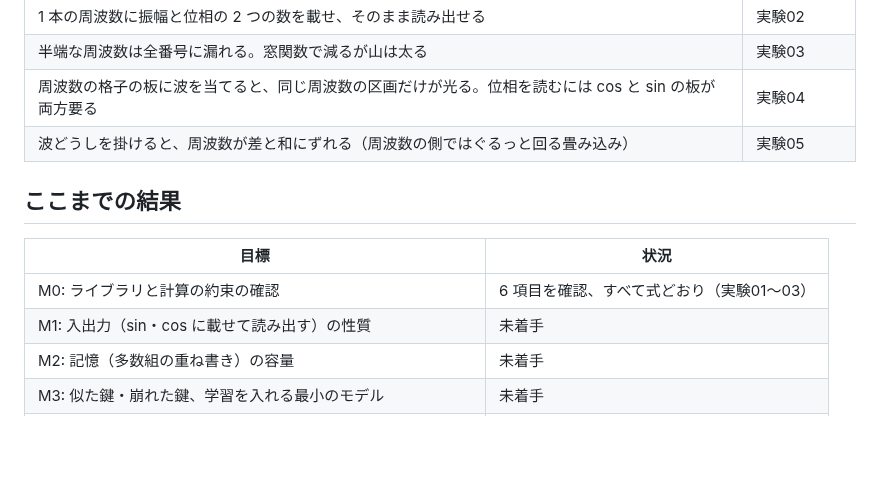
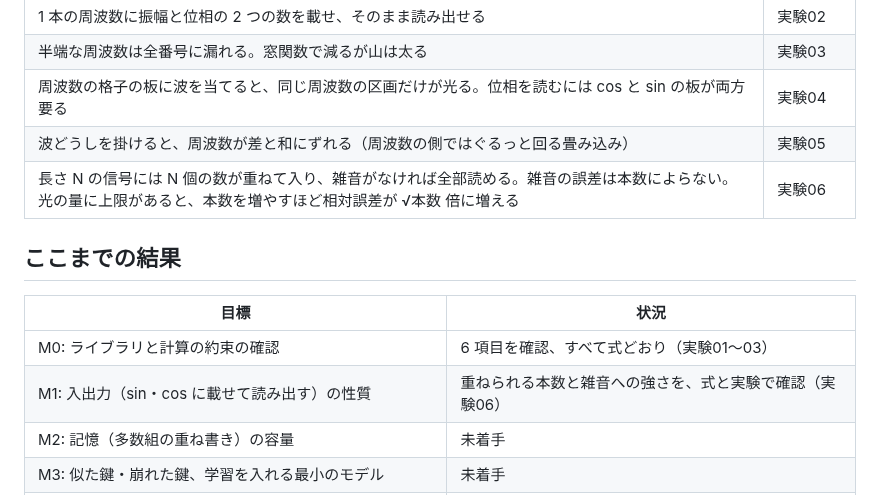
Before and after one commit to devaf09/Sin-CNN3, a Markdown page: README.md, the part around the change. Drawn GitHub-style; blank space fills up the shorter version.

Commit message:
実験06: 長さ N の信号に N 個の数まで重ねて読める。雑音の誤差は本数によらない
Co-Authored-By: Claude Opus 5.5 (1M context) <noreply@anthropic.com>

```diff
--- a/README.md
+++ b/README.md
@@ -30,13 +30,14 @@ sin・cos の波に情報を載せて入れ、フーリエ変換で読み出し
 | 半端な周波数は全番号に漏れる。窓関数で減るが山は太る | 実験03 |
 | 周波数の格子の板に波を当てると、同じ周波数の区画だけが光る。位相を読むには cos と sin の板が両方要る | 実験04 |
 | 波どうしを掛けると、周波数が差と和にずれる（周波数の側ではぐるっと回る畳み込み） | 実験05 |
+| 長さ N の信号には N 個の数が重ねて入り、雑音がなければ全部読める。雑音の誤差は本数によらない。光の量に上限があると、本数を増やすほど相対誤差が √本数 倍に増える | 実験06 |
 
 ## ここまでの結果
 
 | 目標 | 状況 |
 |---|---|
 | M0: ライブラリと計算の約束の確認 | 6 項目を確認、すべて式どおり（実験01〜03） |
-| M1: 入出力（sin・cos に載せて読み出す）の性質 | 未着手 |
+| M1: 入出力（sin・cos に載せて読み出す）の性質 | 重ねられる本数と雑音への強さを、式と実験で確認（実験06） |
 | M2: 記憶（多数組の重ね書き）の容量 | 未着手 |
 | M3: 似た鍵・崩れた鍵、学習を入れる最小のモデル | 未着手 |
 | M4: 前のプロジェクトの見直しと、使える部品 sincnn3.py 1.0.0 | 未着手 |
```
Also changed, not shown: NOTES.md (+24 -2 lines), docs/lessons/06_何本まで重ねて読めるか.md (added, +65 -0 lines), docs/images/exp06_capacity_noise.png (added), 3 other files.
